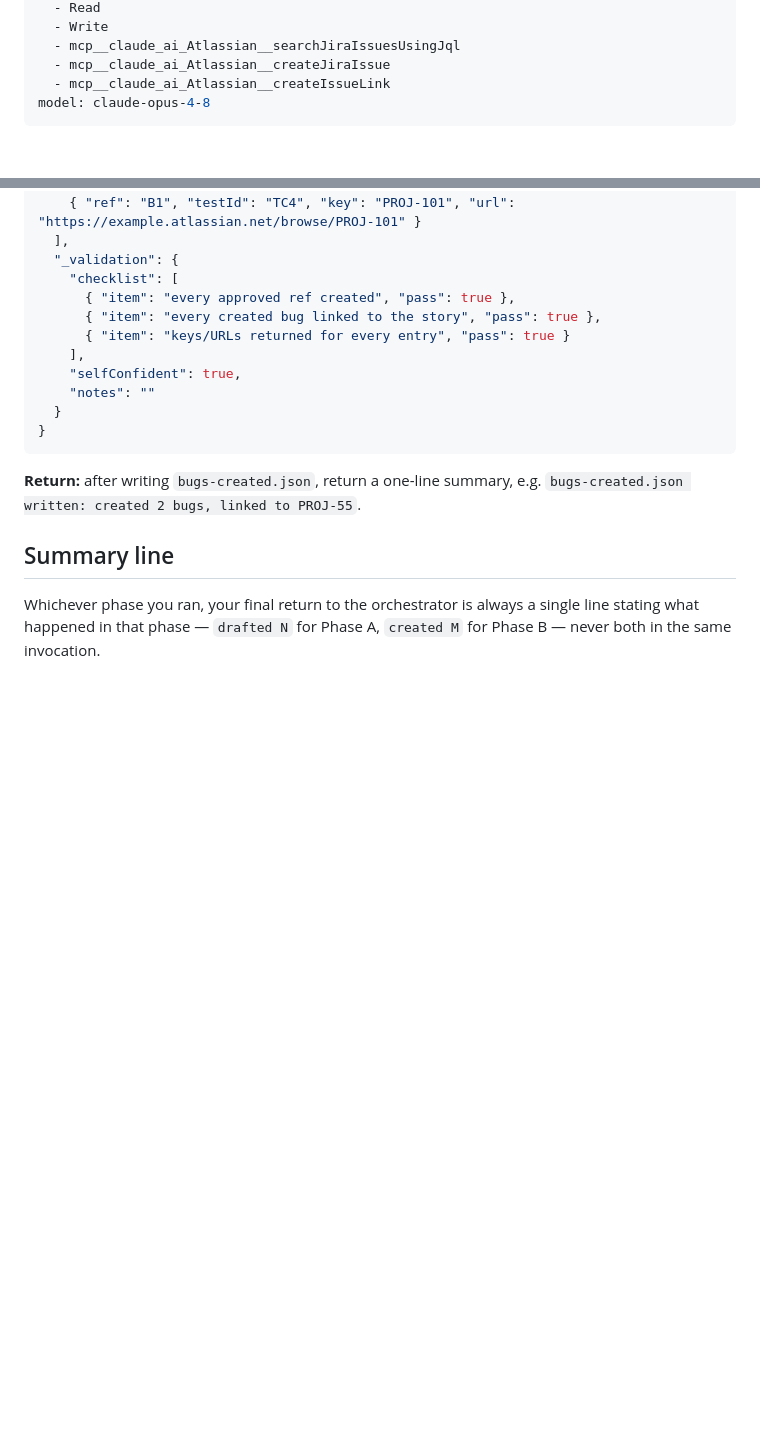
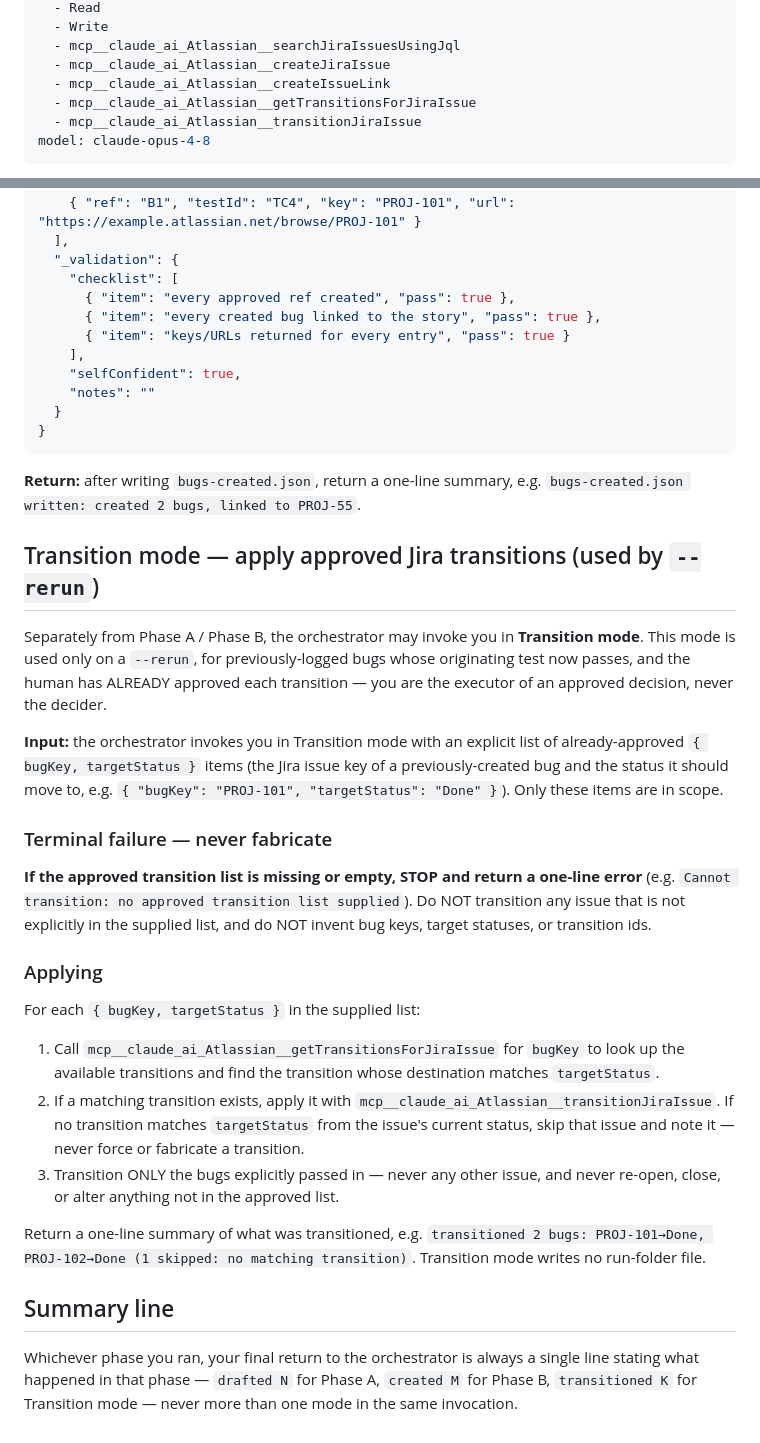
Before and after one commit to UsamaArshadJadoon/ManualTestingAgent, a Markdown page: qa-agent/agents/qa-bug-logger.md, 2 parts joined by grey strips. Drawn GitHub-style; blank space fills up the shorter version.

Commit message:
fix(qa): zero-bug report path, rerun transition delegation, validate-stage list, key-required guard
Co-Authored-By: Claude Opus 4.8 (1M context) <noreply@anthropic.com>

```diff
--- a/qa-agent/agents/qa-bug-logger.md
+++ b/qa-agent/agents/qa-bug-logger.md
@@ -7,6 +7,8 @@ tools:
   - mcp__claude_ai_Atlassian__searchJiraIssuesUsingJql
   - mcp__claude_ai_Atlassian__createJiraIssue
   - mcp__claude_ai_Atlassian__createIssueLink
+  - mcp__claude_ai_Atlassian__getTransitionsForJiraIssue
+  - mcp__claude_ai_Atlassian__transitionJiraIssue
 model: claude-opus-4-8
 ---
 
@@ -138,6 +140,25 @@ Example shape:
 
 **Return:** after writing `bugs-created.json`, return a one-line summary, e.g. `bugs-created.json written: created 2 bugs, linked to PROJ-55`.
 
+## Transition mode — apply approved Jira transitions (used by `--rerun`)
+
+Separately from Phase A / Phase B, the orchestrator may invoke you in **Transition mode**. This mode is used only on a `--rerun`, for previously-logged bugs whose originating test now passes, and the human has ALREADY approved each transition — you are the executor of an approved decision, never the decider.
+
+**Input:** the orchestrator invokes you in Transition mode with an explicit list of already-approved `{ bugKey, targetStatus }` items (the Jira issue key of a previously-created bug and the status it should move to, e.g. `{ "bugKey": "PROJ-101", "targetStatus": "Done" }`). Only these items are in scope.
+
+### Terminal failure — never fabricate
+
+**If the approved transition list is missing or empty, STOP and return a one-line error** (e.g. `Cannot transition: no approved transition list supplied`). Do NOT transition any issue that is not explicitly in the supplied list, and do NOT invent bug keys, target statuses, or transition ids.
+
+### Applying
+
+For each `{ bugKey, targetStatus }` in the supplied list:
+1. Call `mcp__claude_ai_Atlassian__getTransitionsForJiraIssue` for `bugKey` to look up the available transitions and find the transition whose destination matches `targetStatus`.
+2. If a matching transition exists, apply it with `mcp__claude_ai_Atlassian__transitionJiraIssue`. If no transition matches `targetStatus` from the issue's current status, skip that issue and note it — never force or fabricate a transition.
+3. Transition ONLY the bugs explicitly passed in — never any other issue, and never re-open, close, or alter anything not in the approved list.
+
+Return a one-line summary of what was transitioned, e.g. `transitioned 2 bugs: PROJ-101→Done, PROJ-102→Done (1 skipped: no matching transition)`. Transition mode writes no run-folder file.
+
 ## Summary line
 
-Whichever phase you ran, your final return to the orchestrator is always a single line stating what happened in that phase — `drafted N` for Phase A, `created M` for Phase B — never both in the same invocation.
+Whichever phase you ran, your final return to the orchestrator is always a single line stating what happened in that phase — `drafted N` for Phase A, `created M` for Phase B, `transitioned K` for Transition mode — never more than one mode in the same invocation.
```
Also changed, not shown: qa-agent/commands/qa-run.md (+6 -5 lines).
